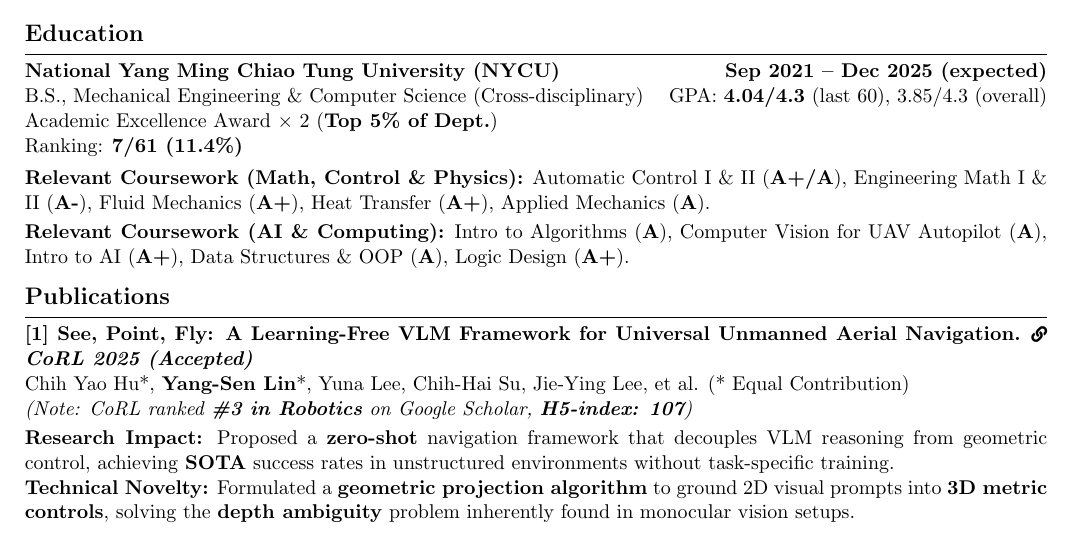
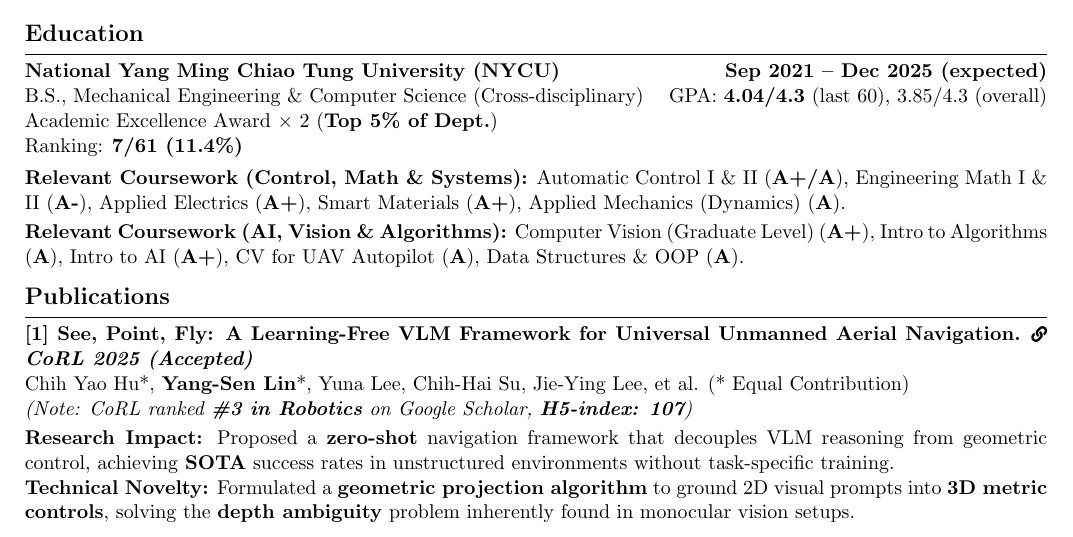
Before and after one commit to tommy60718/CV, a LaTeX document (main.tex): part of page 1 of 2, cut so that both start at the same text. Compiled offline with pdfLaTeX.

Commit message:
Final SOP & CV

```diff
--- a/main.tex
+++ b/main.tex
@@ -63,11 +63,11 @@ Ranking: \textbf{7/61 (11.4\%)}
 
 \vspace{4pt}
 \noindent
-\textbf{Relevant Coursework (Math, Control \& Physics):} Automatic Control I \& II (\textbf{A+/A}), Engineering Math I \& II (\textbf{A-}), Fluid Mechanics (\textbf{A+}), Heat Transfer (\textbf{A+}), Applied Mechanics (\textbf{A}).
+\textbf{Relevant Coursework (Control, Math \& Systems):} Automatic Control I \& II (\textbf{A+/A}), Engineering Math I \& II (\textbf{A-}), Applied Electrics (\textbf{A+}), Smart Materials (\textbf{A+}), Applied Mechanics (Dynamics) (\textbf{A}).
 
 \vspace{2pt}
 \noindent
-\textbf{Relevant Coursework (AI \& Computing):} Intro to Algorithms (\textbf{A}), Computer Vision for UAV Autopilot (\textbf{A}), Intro to AI (\textbf{A+}), Data Structures \& OOP (\textbf{A}), Logic Design (\textbf{A+}).
+\textbf{Relevant Coursework (AI, Vision \& Algorithms):} Computer Vision (Graduate Level) (\textbf{A+}), Intro to Algorithms (\textbf{A}), Intro to AI (\textbf{A+}), CV for UAV Autopilot (\textbf{A}), Data Structures \& OOP (\textbf{A}).
 
 %========== Publications ==========
 \section*{Publications}
```
Also changed, not shown: Stanford_1202_SOP.pdf (added), Stanford_MSEE_CV_1130.pdf (deleted), Stanford_MSEE_CV_1202_YangSenLin.pdf (added), 1 other file.
